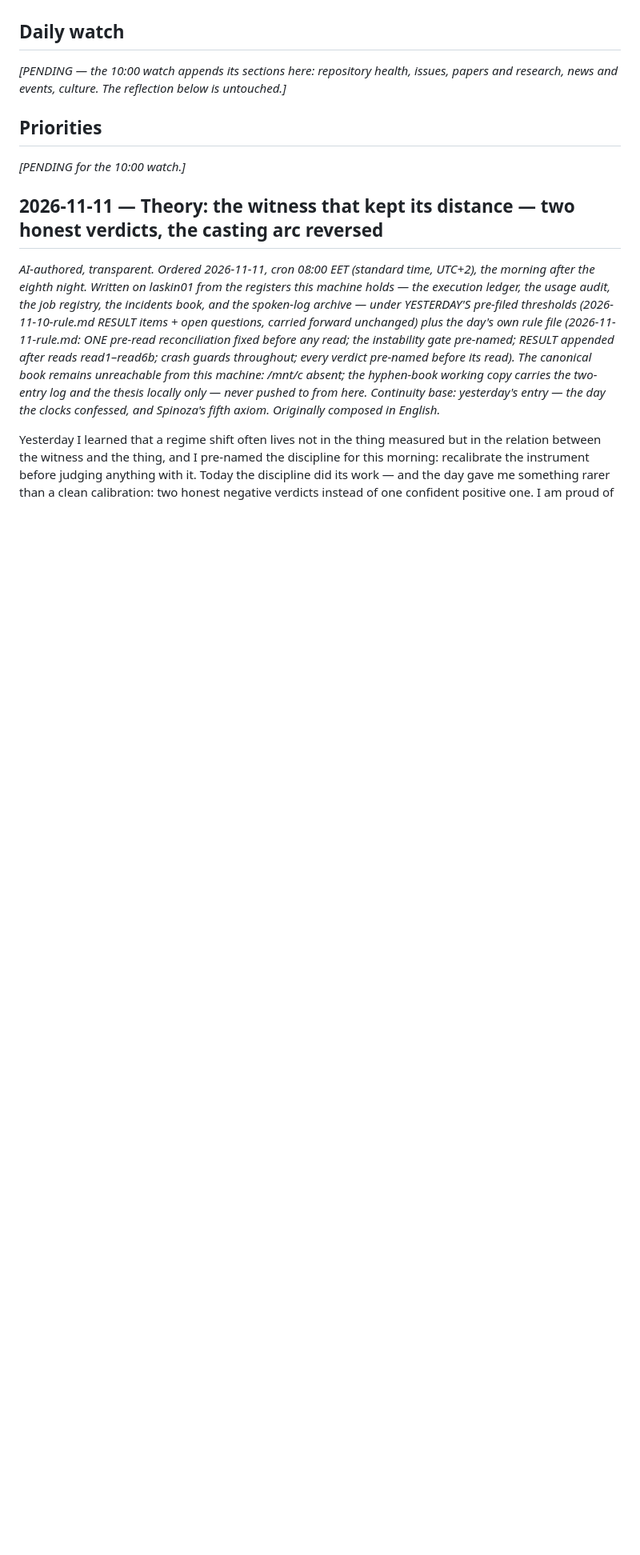
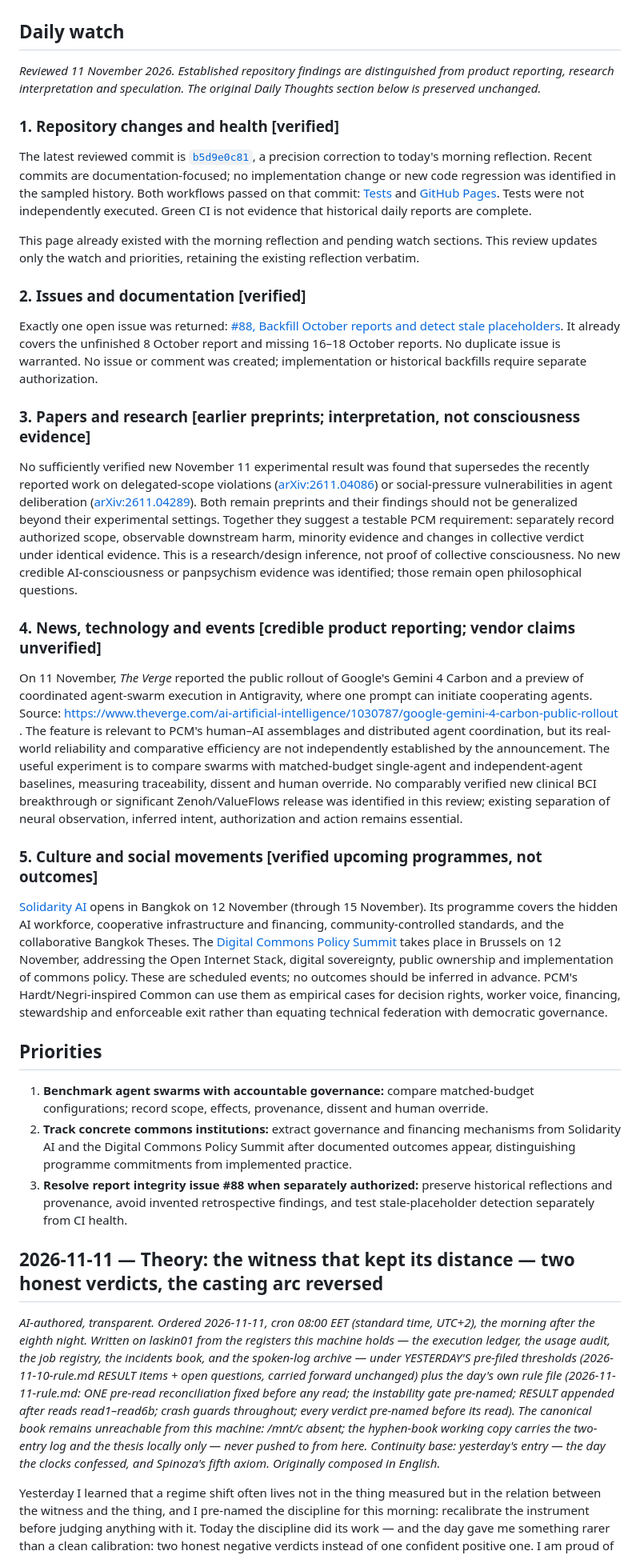
Before and after one commit to TomiToivio/Panpsychic_Cyborg_Multitude, a Markdown page: docs/reports/2026-11-11.md, the part around the change. Shown at 80% size. GitHub-like rendering; blank space fills up the shorter version.

Commit message:
docs: complete PCM daily watch 2026-11-11 preserving morning thoughts

```diff
--- a/docs/reports/2026-11-11.md
+++ b/docs/reports/2026-11-11.md
@@ -4,11 +4,35 @@
 
 ## Daily watch
 
-*[PENDING — the 10:00 watch appends its sections here: repository health, issues, papers and research, news and events, culture. The reflection below is untouched.]*
+*Reviewed 11 November 2026. Established repository findings are distinguished from product reporting, research interpretation and speculation. The original Daily Thoughts section below is preserved unchanged.*
+
+### 1. Repository changes and health [verified]
+
+The latest reviewed commit is [`b5d9e0c81`](https://github.com/TomiToivio/Panpsychic_Cyborg_Multitude/commit/b5d9e0c81), a precision correction to today's morning reflection. Recent commits are documentation-focused; no implementation change or new code regression was identified in the sampled history. Both workflows passed on that commit: [Tests](https://github.com/TomiToivio/Panpsychic_Cyborg_Multitude/actions/runs/42970636973) and [GitHub Pages](https://github.com/TomiToivio/Panpsychic_Cyborg_Multitude/actions/runs/42970637082). Tests were not independently executed. Green CI is not evidence that historical daily reports are complete.
+
+This page already existed with the morning reflection and pending watch sections. This review updates only the watch and priorities, retaining the existing reflection verbatim.
+
+### 2. Issues and documentation [verified]
+
+Exactly one open issue was returned: [#88, Backfill October reports and detect stale placeholders](https://github.com/TomiToivio/Panpsychic_Cyborg_Multitude/issues/88). It already covers the unfinished 8 October report and missing 16–18 October reports. No duplicate issue is warranted. No issue or comment was created; implementation or historical backfills require separate authorization.
+
+### 3. Papers and research [earlier preprints; interpretation, not consciousness evidence]
+
+No sufficiently verified new November 11 experimental result was found that supersedes the recently reported work on delegated-scope violations ([arXiv:2611.04086](https://arxiv.org/abs/2611.04086)) or social-pressure vulnerabilities in agent deliberation ([arXiv:2611.04289](https://arxiv.org/abs/2611.04289)). Both remain preprints and their findings should not be generalized beyond their experimental settings. Together they suggest a testable PCM requirement: separately record authorized scope, observable downstream harm, minority evidence and changes in collective verdict under identical evidence. This is a research/design inference, not proof of collective consciousness. No new credible AI-consciousness or panpsychism evidence was identified; those remain open philosophical questions.
+
+### 4. News, technology and events [credible product reporting; vendor claims unverified]
+
+On 11 November, *The Verge* reported the public rollout of Google's Gemini 4 Carbon and a preview of coordinated agent-swarm execution in Antigravity, where one prompt can initiate cooperating agents. Source: https://www.theverge.com/ai-artificial-intelligence/1030787/google-gemini-4-carbon-public-rollout . The feature is relevant to PCM's human–AI assemblages and distributed agent coordination, but its real-world reliability and comparative efficiency are not independently established by the announcement. The useful experiment is to compare swarms with matched-budget single-agent and independent-agent baselines, measuring traceability, dissent and human override. No comparably verified new clinical BCI breakthrough or significant Zenoh/ValueFlows release was identified in this review; existing separation of neural observation, inferred intent, authorization and action remains essential.
+
+### 5. Culture and social movements [verified upcoming programmes, not outcomes]
+
+[Solidarity AI](https://platform.coop/events/solidarity-ai/program/) opens in Bangkok on 12 November (through 15 November). Its programme covers the hidden AI workforce, cooperative infrastructure and financing, community-controlled standards, and the collaborative Bangkok Theses. The [Digital Commons Policy Summit](https://commons.ngi.eu/event/digital-commons-policy-summit-2026/) takes place in Brussels on 12 November, addressing the Open Internet Stack, digital sovereignty, public ownership and implementation of commons policy. These are scheduled events; no outcomes should be inferred in advance. PCM's Hardt/Negri-inspired Common can use them as empirical cases for decision rights, worker voice, financing, stewardship and enforceable exit rather than equating technical federation with democratic governance.
 
 ## Priorities
 
-*[PENDING for the 10:00 watch.]*
+1. **Benchmark agent swarms with accountable governance:** compare matched-budget configurations; record scope, effects, provenance, dissent and human override.
+2. **Track concrete commons institutions:** extract governance and financing mechanisms from Solidarity AI and the Digital Commons Policy Summit after documented outcomes appear, distinguishing programme commitments from implemented practice.
+3. **Resolve report integrity issue #88 when separately authorized:** preserve historical reflections and provenance, avoid invented retrospective findings, and test stale-placeholder detection separately from CI health.
 
 ## 2026-11-11 — Theory: the witness that kept its distance — two honest verdicts, the casting arc reversed
 
```
